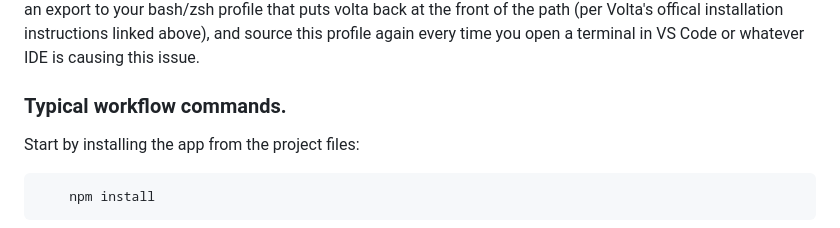
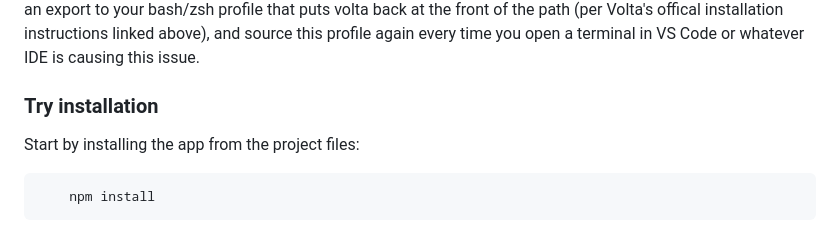
Before and after one commit to crickets-and-comb/bfb_delivery_desktop, a Markdown page: README.md, the part around the change. Rendered like a GitHub page.

Commit message:
Update title.

```diff
--- a/README.md
+++ b/README.md
@@ -38,7 +38,7 @@ Assuming you've cloned the repo and are working from within its root folder, the
 
 When using VS Code's terminal, for instance, there may be additional items added to the `$PATH` in front of `volta`'s binaries, and those may include `node` or `npm` installations that shadow your volta-versioned installations. This will be a problem. If you have this problem, and you're running a Mac, one solution is to add an export to your bash/zsh profile that puts volta back at the front of the path (per Volta's offical installation instructions linked above), and source this profile again every time you open a terminal in VS Code or whatever IDE is causing this issue.
 
-### Typical workflow commands.
+### Try installation
 
 Start by installing the app from the project files:
 
```
